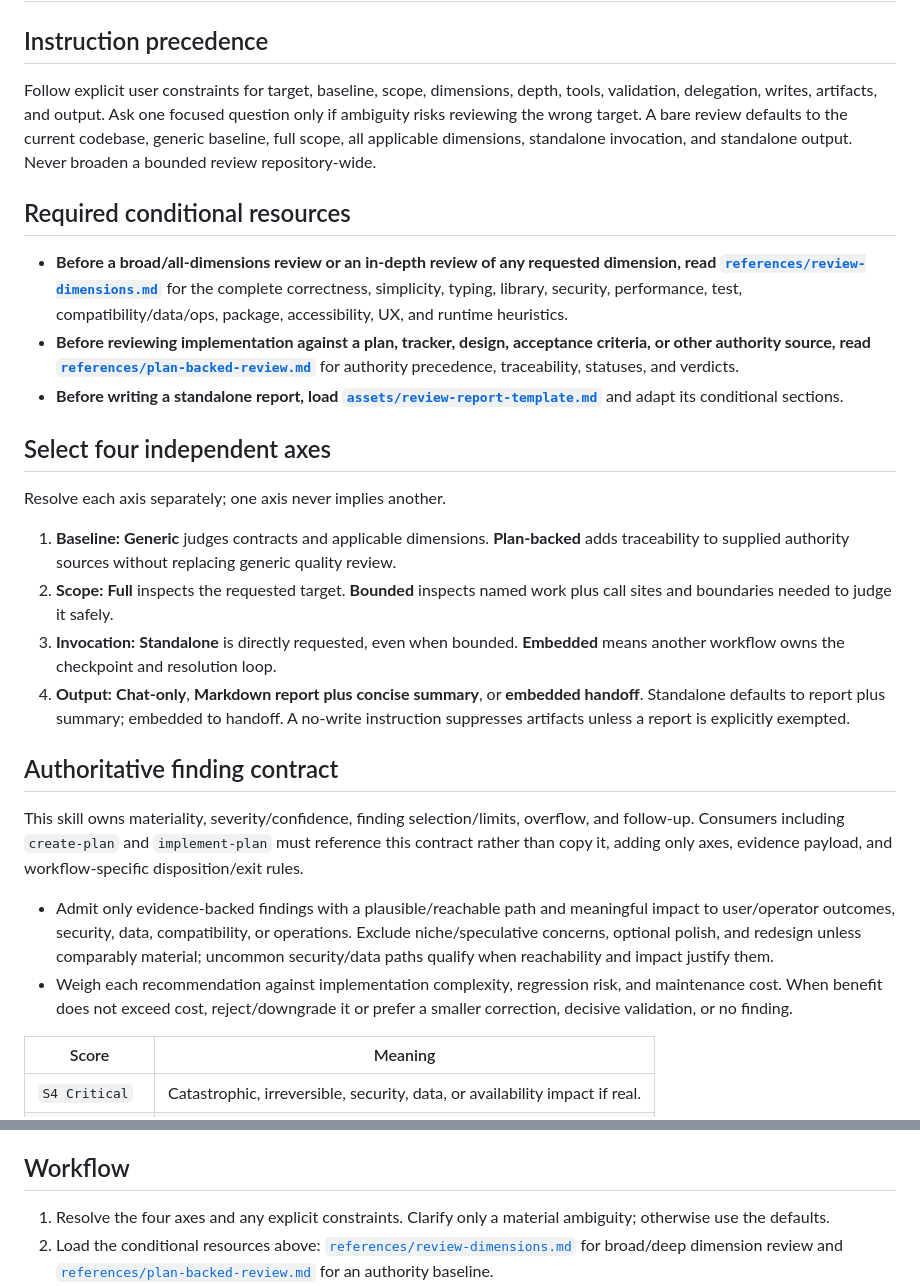
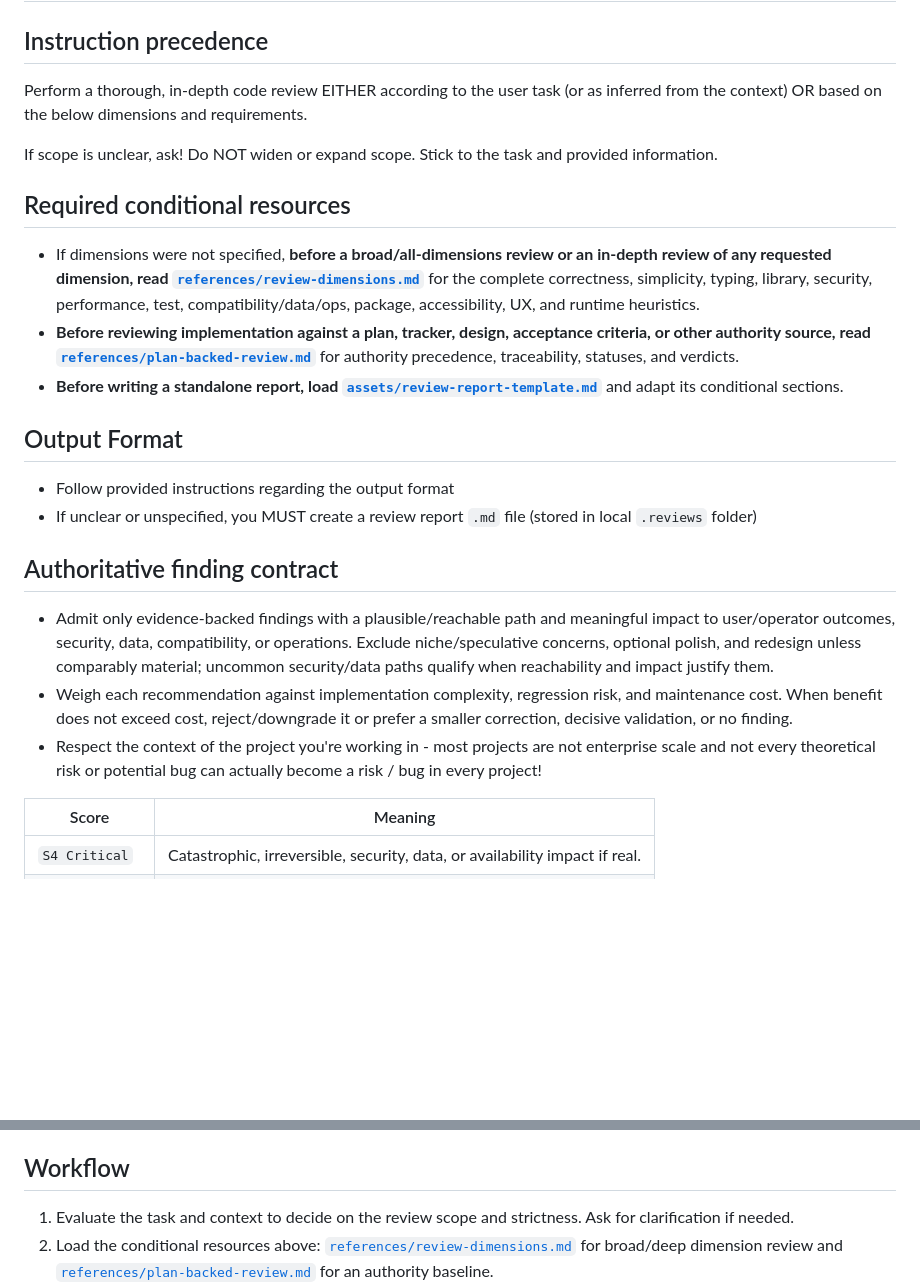
Before and after one commit to maxedapps/agent-skills, a Markdown page: skills/code-review/SKILL.md, 2 parts joined by grey strips. GitHub-like rendering; blank space fills up the shorter version.

Commit message:
improved code-review wordings

```diff
--- a/skills/code-review/SKILL.md
+++ b/skills/code-review/SKILL.md
@@ -15,29 +15,26 @@ metadata:
 
 ## Instruction precedence
 
-Follow explicit user constraints for target, baseline, scope, dimensions, depth, tools, validation, delegation, writes, artifacts, and output. Ask one focused question only if ambiguity risks reviewing the wrong target. A bare review defaults to the current codebase, generic baseline, full scope, all applicable dimensions, standalone invocation, and standalone output. Never broaden a bounded review repository-wide.
+Perform a thorough, in-depth code review EITHER according to the user task (or as inferred from the context) OR based on the below dimensions and requirements.
+
+If scope is unclear, ask! Do NOT widen or expand scope. Stick to the task and provided information.
 
 ## Required conditional resources
 
-- **Before a broad/all-dimensions review or an in-depth review of any requested dimension, read [`references/review-dimensions.md`](references/review-dimensions.md)** for the complete correctness, simplicity, typing, library, security, performance, test, compatibility/data/ops, package, accessibility, UX, and runtime heuristics.
+- If dimensions were not specified, **before a broad/all-dimensions review or an in-depth review of any requested dimension, read [`references/review-dimensions.md`](references/review-dimensions.md)** for the complete correctness, simplicity, typing, library, security, performance, test, compatibility/data/ops, package, accessibility, UX, and runtime heuristics.
 - **Before reviewing implementation against a plan, tracker, design, acceptance criteria, or other authority source, read [`references/plan-backed-review.md`](references/plan-backed-review.md)** for authority precedence, traceability, statuses, and verdicts.
 - **Before writing a standalone report, load [`assets/review-report-template.md`](assets/review-report-template.md)** and adapt its conditional sections.
 
-## Select four independent axes
+## Output Format
 
-Resolve each axis separately; one axis never implies another.
-
-1. **Baseline:** **Generic** judges contracts and applicable dimensions. **Plan-backed** adds traceability to supplied authority sources without replacing generic quality review.
-2. **Scope:** **Full** inspects the requested target. **Bounded** inspects named work plus call sites and boundaries needed to judge it safely.
-3. **Invocation:** **Standalone** is directly requested, even when bounded. **Embedded** means another workflow owns the checkpoint and resolution loop.
-4. **Output:** **Chat-only**, **Markdown report plus concise summary**, or **embedded handoff**. Standalone defaults to report plus summary; embedded to handoff. A no-write instruction suppresses artifacts unless a report is explicitly exempted.
+- Follow provided instructions regarding the output format
+- If unclear or unspecified, you MUST create a review report `.md` file (stored in local `.reviews` folder)
 
 ## Authoritative finding contract
 
-This skill owns materiality, severity/confidence, finding selection/limits, overflow, and follow-up. Consumers including `create-plan` and `implement-plan` must reference this contract rather than copy it, adding only axes, evidence payload, and workflow-specific disposition/exit rules.
-
 - Admit only evidence-backed findings with a plausible/reachable path and meaningful impact to user/operator outcomes, security, data, compatibility, or operations. Exclude niche/speculative concerns, optional polish, and redesign unless comparably material; uncommon security/data paths qualify when reachability and impact justify them.
 - Weigh each recommendation against implementation complexity, regression risk, and maintenance cost. When benefit does not exceed cost, reject/downgrade it or prefer a smaller correction, decisive validation, or no finding.
+- Respect the context of the project you're working in - most projects are not enterprise scale and not every theoretical risk or potential bug can actually become a risk / bug in every project!
 
 | Score | Meaning |
 |---|---|
@@ -66,7 +63,7 @@ This skill owns materiality, severity/confidence, finding selection/limits, over
 
 ## Workflow
 
-1. Resolve the four axes and any explicit constraints. Clarify only a material ambiguity; otherwise use the defaults.
+1. Evaluate the task and context to decide on the review scope and strictness. Ask for clarification if needed.
 2. Load the conditional resources above: [`references/review-dimensions.md`](references/review-dimensions.md) for broad/deep dimension review and [`references/plan-backed-review.md`](references/plan-backed-review.md) for an authority baseline.
 3. Inspect repository shape and status, relevant diffs/commits, target files, callers, tests, config, docs, migrations, environment examples, CI, and nearby patterns before judging isolated code.
 4. Establish broad coverage, then review every selected dimension; findings remain selective. For plan-backed work, complete the authority matrix while still applying generic implementation-quality dimensions.
```
